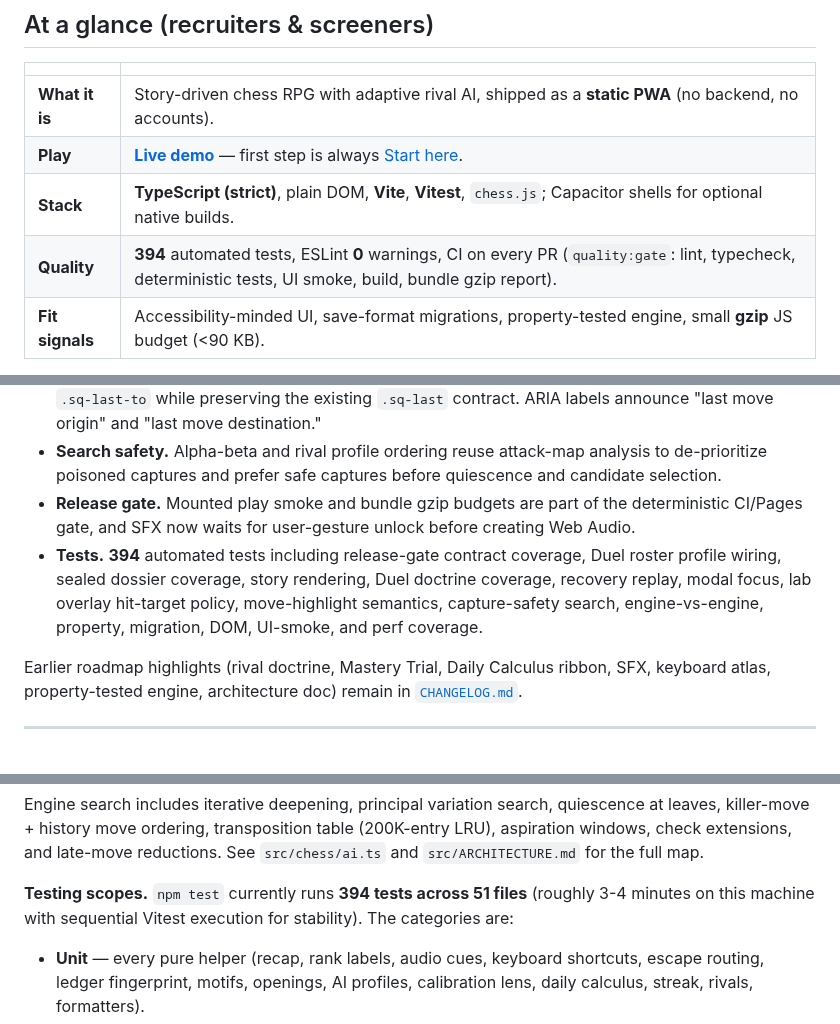
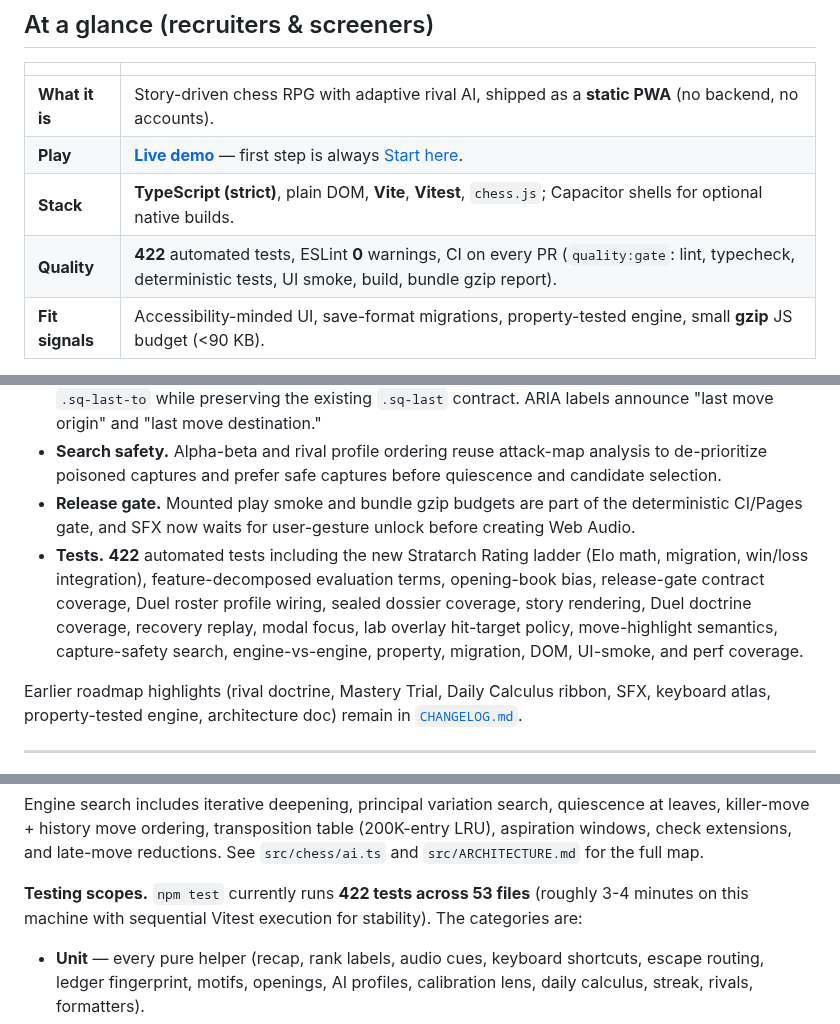
Before and after one commit to sauterreed24/Chess-of-Kings, a Markdown page: README.md, 3 parts joined by grey strips. Rendered like a GitHub page.

Commit message:
docs: record Stratarch Rating + continuation passes, bump test count to 422
Co-authored-by: sauterreed24 <sauterreed24@users.noreply.github.com>

```diff
--- a/README.md
+++ b/README.md
@@ -47,7 +47,7 @@
 | **What it is** | Story-driven chess RPG with adaptive rival AI, shipped as a **static PWA** (no backend, no accounts). |
 | **Play** | **[Live demo](https://sauterreed24.github.io/Chess-of-Kings/)** — first step is always [Start here](#start-here). |
 | **Stack** | **TypeScript (strict)**, plain DOM, **Vite**, **Vitest**, `chess.js`; Capacitor shells for optional native builds. |
-| **Quality** | **394** automated tests, ESLint **0** warnings, CI on every PR (`quality:gate`: lint, typecheck, deterministic tests, UI smoke, build, bundle gzip report). |
+| **Quality** | **422** automated tests, ESLint **0** warnings, CI on every PR (`quality:gate`: lint, typecheck, deterministic tests, UI smoke, build, bundle gzip report). |
 | **Fit signals** | Accessibility-minded UI, save-format migrations, property-tested engine, small **gzip** JS budget (<90 KB). |
 
 **Suggested GitHub topics** (for discoverability): `typescript`, `vite`, `vitest`, `pwa`, `chess`, `game-development`, `accessibility`, `github-pages`, `no-framework`.
@@ -118,7 +118,7 @@ Story, Duel Archive, recovery, search, accessibility, and test hardening:
 - **Board feedback.** Last-move squares now distinguish origin and destination with `.sq-last-from` / `.sq-last-to` while preserving the existing `.sq-last` contract. ARIA labels announce "last move origin" and "last move destination."
 - **Search safety.** Alpha-beta and rival profile ordering reuse attack-map analysis to de-prioritize poisoned captures and prefer safe captures before quiescence and candidate selection.
 - **Release gate.** Mounted play smoke and bundle gzip budgets are part of the deterministic CI/Pages gate, and SFX now waits for user-gesture unlock before creating Web Audio.
-- **Tests.** **394** automated tests including release-gate contract coverage, Duel roster profile wiring, sealed dossier coverage, story rendering, Duel doctrine coverage, recovery replay, modal focus, lab overlay hit-target policy, move-highlight semantics, capture-safety search, engine-vs-engine, property, migration, DOM, UI-smoke, and perf coverage.
+- **Tests.** **422** automated tests including the new Stratarch Rating ladder (Elo math, migration, win/loss integration), feature-decomposed evaluation terms, opening-book bias, release-gate contract coverage, Duel roster profile wiring, sealed dossier coverage, story rendering, Duel doctrine coverage, recovery replay, modal focus, lab overlay hit-target policy, move-highlight semantics, capture-safety search, engine-vs-engine, property, migration, DOM, UI-smoke, and perf coverage.
 
 Earlier roadmap highlights (rival doctrine, Mastery Trial, Daily Calculus ribbon, SFX, keyboard atlas, property-tested engine, architecture doc) remain in [`CHANGELOG.md`](./CHANGELOG.md).
 
@@ -173,7 +174,7 @@ flowchart LR
 
 Engine search includes iterative deepening, principal variation search, quiescence at leaves, killer-move + history move ordering, transposition table (200K-entry LRU), aspiration windows, check extensions, and late-move reductions. See `src/chess/ai.ts` and `src/ARCHITECTURE.md` for the full map.
 
-**Testing scopes.** `npm test` currently runs **394 tests across 51 files** (roughly 3-4 minutes on this machine with sequential Vitest execution for stability). The categories are:
+**Testing scopes.** `npm test` currently runs **422 tests across 53 files** (roughly 3-4 minutes on this machine with sequential Vitest execution for stability). The categories are:
 
 - **Unit** — every pure helper (recap, rank labels, audio cues, keyboard shortcuts, escape routing, ledger fingerprint, motifs, openings, AI profiles, calibration lens, daily calculus, streak, rivals, formatters).
 - **Property** — engine returns legal moves across random positions and all profiles; never emits unsafe SAN.
```
Also changed, not shown: other parts of README.md (+3 -2 lines), CHANGELOG.md (+42 -1 lines).
